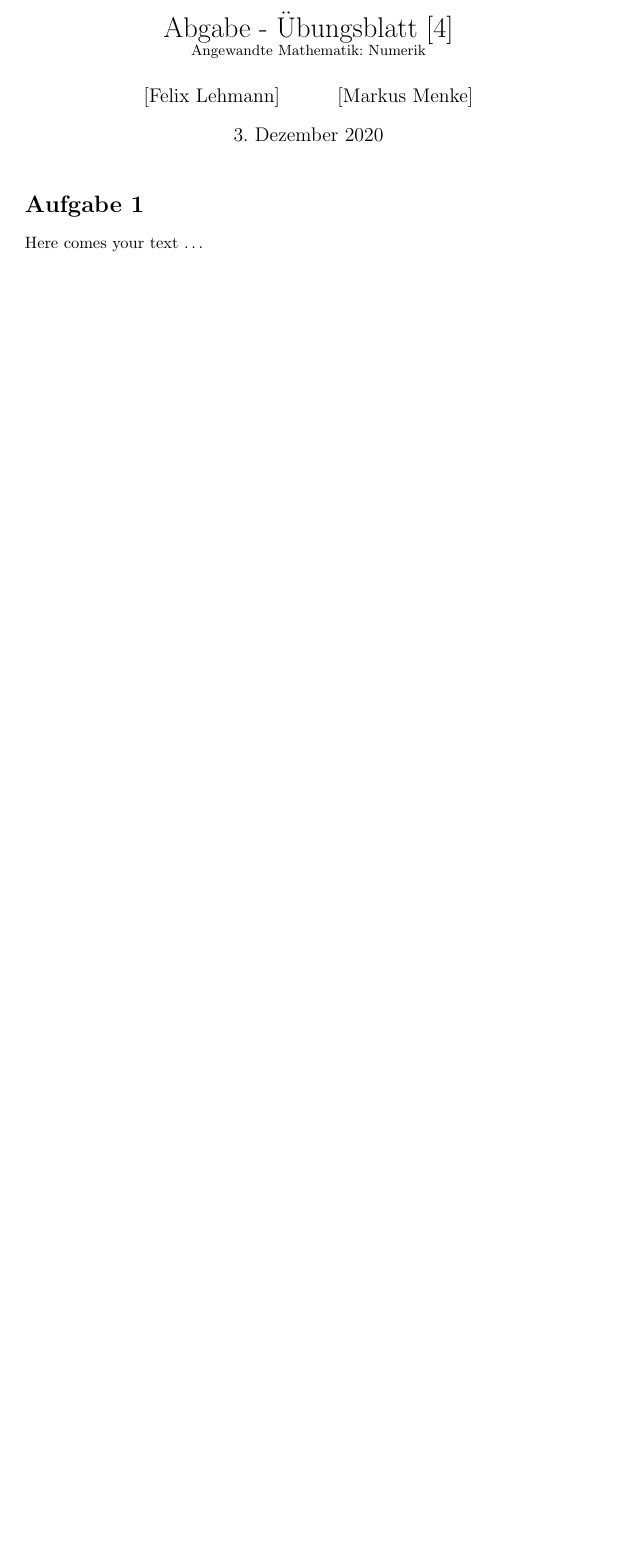
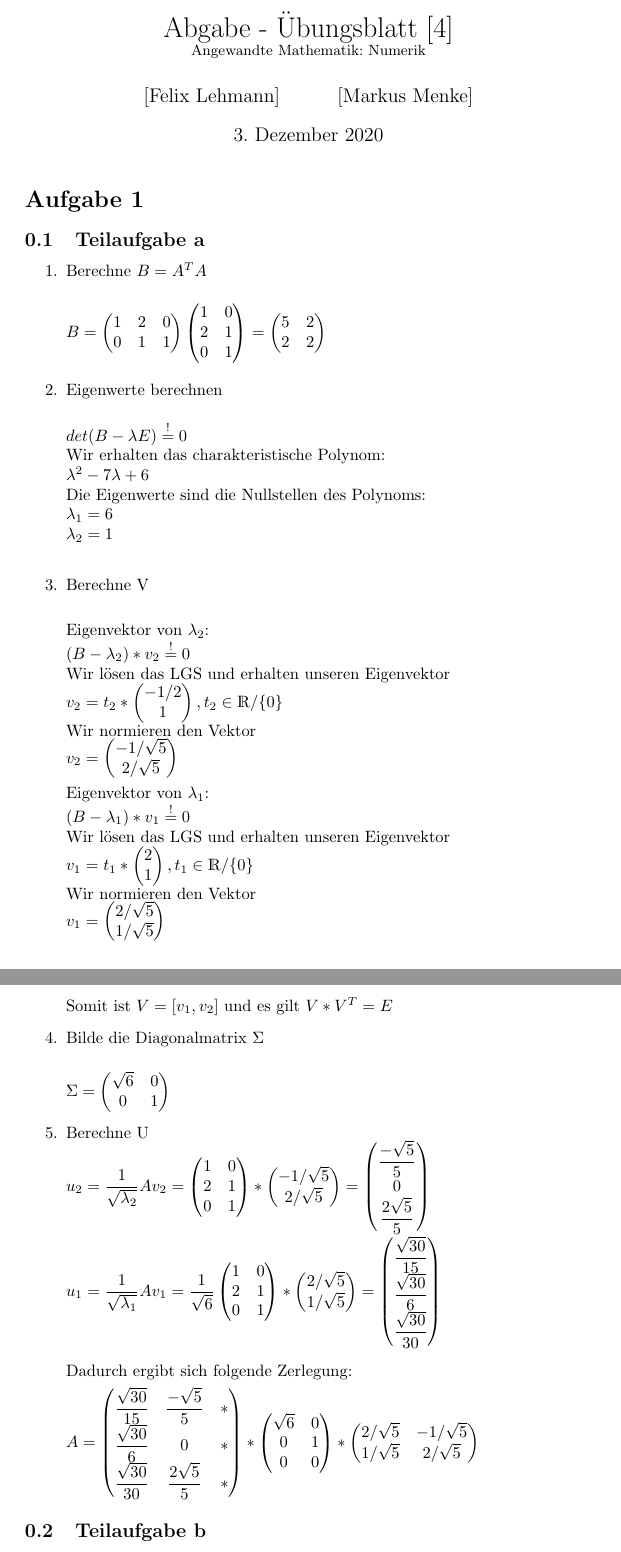
Before and after one commit to F-Lehmann/Numerik, a LaTeX document (Blatt4/AbgabeLehmannMenke.tex): part of the page before the commit and two parts of pages 1 and 2 of 2 after it, the two joined at a grey line, cut so that both start at the same text, the shorter picture padded with empty space. Compiled offline with pdfLaTeX.

Commit message:
Aufgabe 1
Aufgabe 1

```diff
--- a/Blatt4/AbgabeLehmannMenke.tex
+++ b/Blatt4/AbgabeLehmannMenke.tex
@@ -7,6 +7,7 @@
 \usepackage{ngerman}
 \usepackage{listings}
 \usepackage{amsmath}
+\usepackage{dsfont}
 
 % the document
 \begin{document}
@@ -20,7 +21,119 @@
 \maketitle
 
 \section*{Aufgabe 1}
-Here comes your text \ldots
+\subsection{Teilaufgabe a}
+\begin{enumerate}
+    \item Berechne  $B = A^TA$\\
+
+    $B = \begin{pmatrix}
+        1 & 2 & 0\\
+        0 & 1 & 1
+    \end{pmatrix}
+    \begin{pmatrix}
+        1 & 0\\
+        2 & 1\\
+        0 & 1
+    \end{pmatrix} =
+    \begin{pmatrix}
+        5 & 2\\
+        2 & 2
+    \end{pmatrix}\\
+    $
+    \item Eigenwerte berechnen\\
+
+    $det( B - \lambda E) \overset{!}{=} 0$\\
+    Wir erhalten das charakteristische Polynom: \\
+    $\lambda^2 - 7\lambda +6$\\
+    Die Eigenwerte sind die Nullstellen des Polynoms:\\
+    $\lambda_1 = 6$\\
+    $\lambda_2 = 1$\\
+
+    \item Berechne V\\
+
+    Eigenvektor von $\lambda_2$:\\
+    $(B-\lambda_2) * v_2 \overset{!}{=} 0$\\
+    Wir lösen das LGS und erhalten unseren Eigenvektor\\
+    $v_2 = t_2 * \begin{pmatrix}
+        -1/2\\
+        1
+    \end{pmatrix}, t_2 \in \mathds{R}/\{0\}\\
+    $
+    Wir normieren den Vektor\\
+    $v_2 = \begin{pmatrix}
+        -1/\sqrt{5}\\
+        2/\sqrt{5}
+    \end{pmatrix}$
+
+    Eigenvektor von $\lambda_1$:\\
+    $(B-\lambda_1) * v_1 \overset{!}{=} 0$\\
+    Wir lösen das LGS und erhalten unseren Eigenvektor\\
+    $v_1 = t_1 * \begin{pmatrix}
+        2\\
+        1
+    \end{pmatrix}, t_1 \in \mathds{R}/\{0\}\\
+    $
+    Wir normieren den Vektor\\
+    $v_1 = \begin{pmatrix}
+        2/\sqrt{5}\\
+        1/\sqrt{5}
+    \end{pmatrix}$
+
+    Somit ist $V = [v_1,v_2]$ und es gilt $V*V^T = E$
+
+    \item Bilde die Diagonalmatrix $\Sigma$\\
+
+    $\Sigma = \begin{pmatrix}
+        \sqrt{6} & 0\\
+        0 &  1
+    \end{pmatrix}$
+
+    \item Berechne U\\
+    $u_2 = \dfrac{1}{\sqrt{\lambda_2}}Av_2 = \begin{pmatrix}
+        1 & 0\\
+        2 & 1\\
+        0 & 1
+    \end{pmatrix} * \begin{pmatrix}
+        -1/\sqrt{5}\\
+        2/\sqrt{5}
+    \end{pmatrix} =
+    \begin{pmatrix}
+        \dfrac{-\sqrt{5}}{5}\\
+        0\\
+        \dfrac{2\sqrt{5}}{5}
+    \end{pmatrix}$\\
+    $u_1 = \dfrac{1}{\sqrt{\lambda_1}}Av_1 = \dfrac{1}{\sqrt{6}} \begin{pmatrix}
+        1 & 0\\
+        2 & 1\\
+        0 & 1
+    \end{pmatrix} * \begin{pmatrix}
+        2/\sqrt{5}\\
+        1/\sqrt{5}
+    \end{pmatrix} =
+    \begin{pmatrix}
+        \dfrac{\sqrt{30}}{15}\\
+        \dfrac{\sqrt{30}}{6}\\
+        \dfrac{\sqrt{30}}{30}
+    \end{pmatrix}$\\
+
+    Dadurch ergibt sich folgende Zerlegung:
+
+    $A =     \begin{pmatrix}
+        \dfrac{\sqrt{30}}{15} & \dfrac{-\sqrt{5}}{5} & *\\
+        \dfrac{\sqrt{30}}{6}  & 0 & *\\
+        \dfrac{\sqrt{30}}{30} & \dfrac{2\sqrt{5}}{5} & *
+    \end{pmatrix} * \begin{pmatrix}
+        \sqrt{6} & 0\\
+       0  & 1 \\
+        0 & 0
+    \end{pmatrix} * \begin{pmatrix}
+        2/\sqrt{5} & -1/\sqrt{5}\\
+        1/\sqrt{5}  & 2/\sqrt{5}
+    \end{pmatrix} $
+
+
+\end{enumerate}
+\subsection{Teilaufgabe b}
+    Die *-Einträge in U fallen in der Multiplikation mit $\Sigma$ aufgrund der 0-Einträge weg.
 
 \section*{Aufgabe 2}
 \lstinputlisting[language=Python, breaklines=true, frame=single]{FrameworkSVD.py}
```
Also changed, not shown: Blatt4/AbgabeLehmannMenke.pdf.
